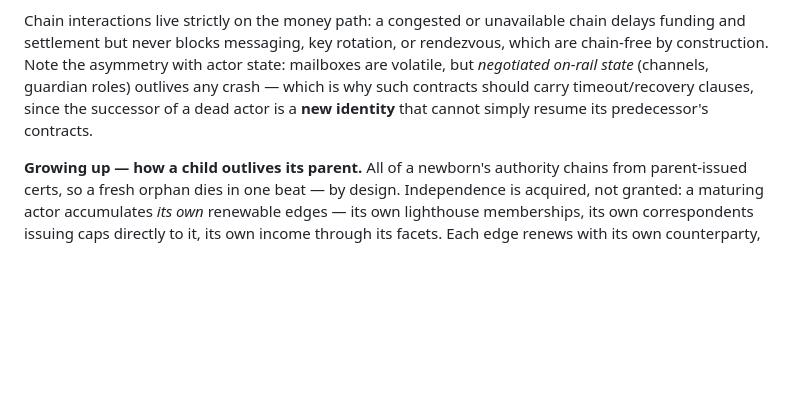
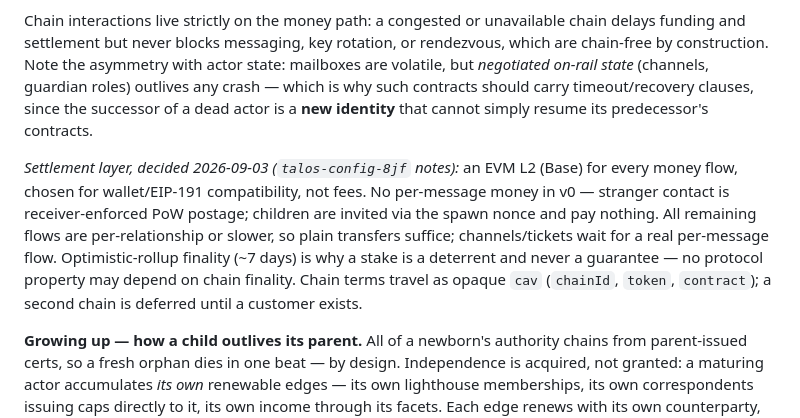
Before and after one commit to marnyg/talos-config, a Markdown page: docs/sovereign-actor-protocol.md, the part around the change. Drawn GitHub-style; blank space fills up the shorter version.

Commit message:
docs: grill outcomes — settlement layer note in sovereign-actor-protocol, handoff refresh (talos-config-5w1, 8jf, 359.2, k3o)

```diff
--- a/docs/sovereign-actor-protocol.md
+++ b/docs/sovereign-actor-protocol.md
@@ -426,6 +426,18 @@ timeout/recovery clauses, since the successor of a dead actor is a
 **new identity** that cannot simply resume its predecessor's
 contracts.
 
+*Settlement layer, decided 2026-09-03 (`talos-config-8jf` notes):* an
+EVM L2 (Base) for every money flow, chosen for wallet/EIP-191
+compatibility, not fees. No per-message money in v0 — stranger contact
+is receiver-enforced PoW postage; children are invited via the spawn
+nonce and pay nothing. All remaining flows are per-relationship or
+slower, so plain transfers suffice; channels/tickets wait for a real
+per-message flow. Optimistic-rollup finality (~7 days) is why a stake
+is a deterrent and never a guarantee — no protocol property may depend
+on chain finality. Chain terms travel as opaque `cav` (`chainId`,
+`token`, `contract`); a second chain is deferred until a customer
+exists.
+
 **Growing up — how a child outlives its parent.** All of a newborn's
 authority chains from parent-issued certs, so a fresh orphan dies in
 one beat — by design. Independence is acquired, not granted: a
```
Also changed, not shown: docs/day-to-day/handoff.md (+13 -7 lines).
